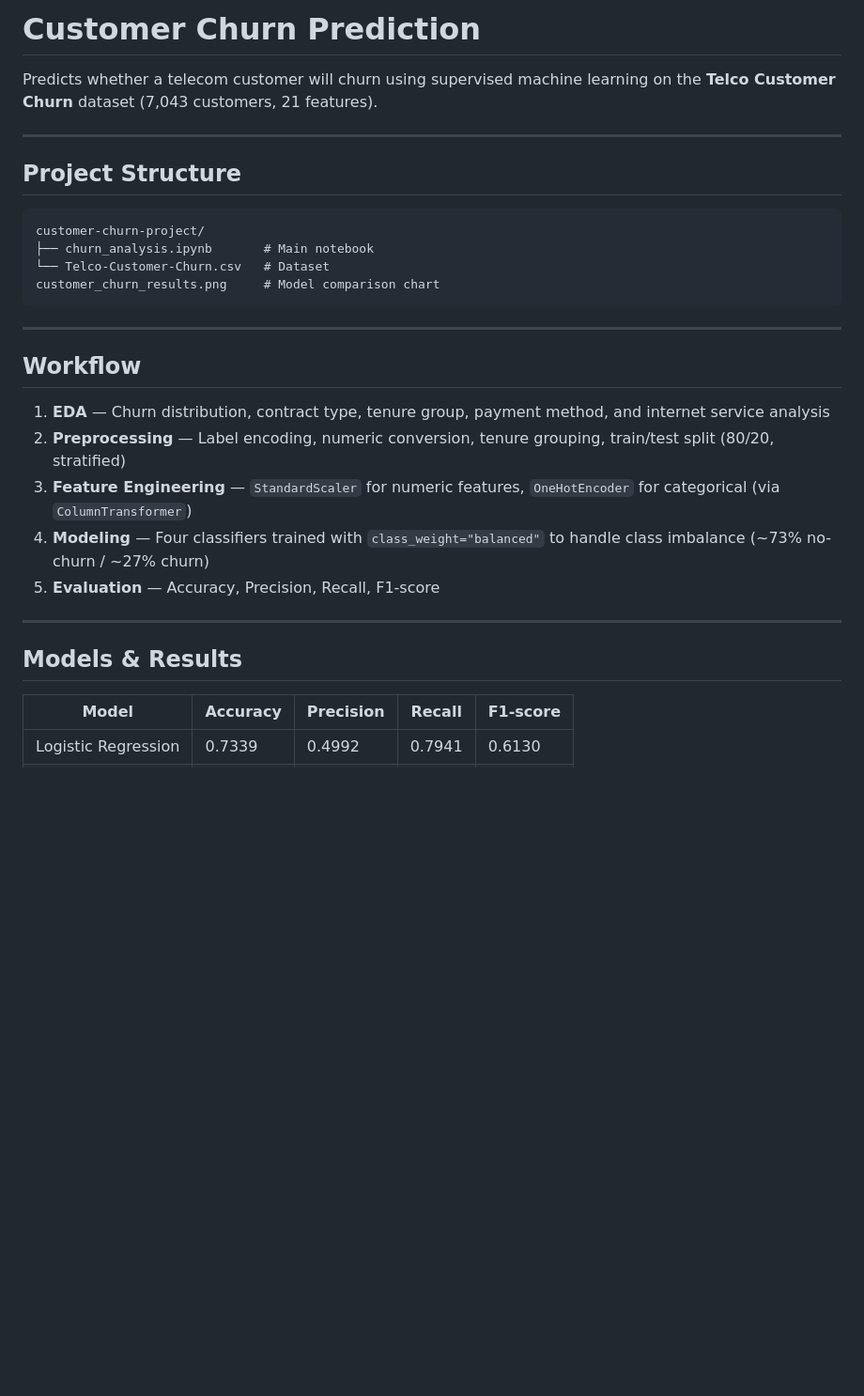
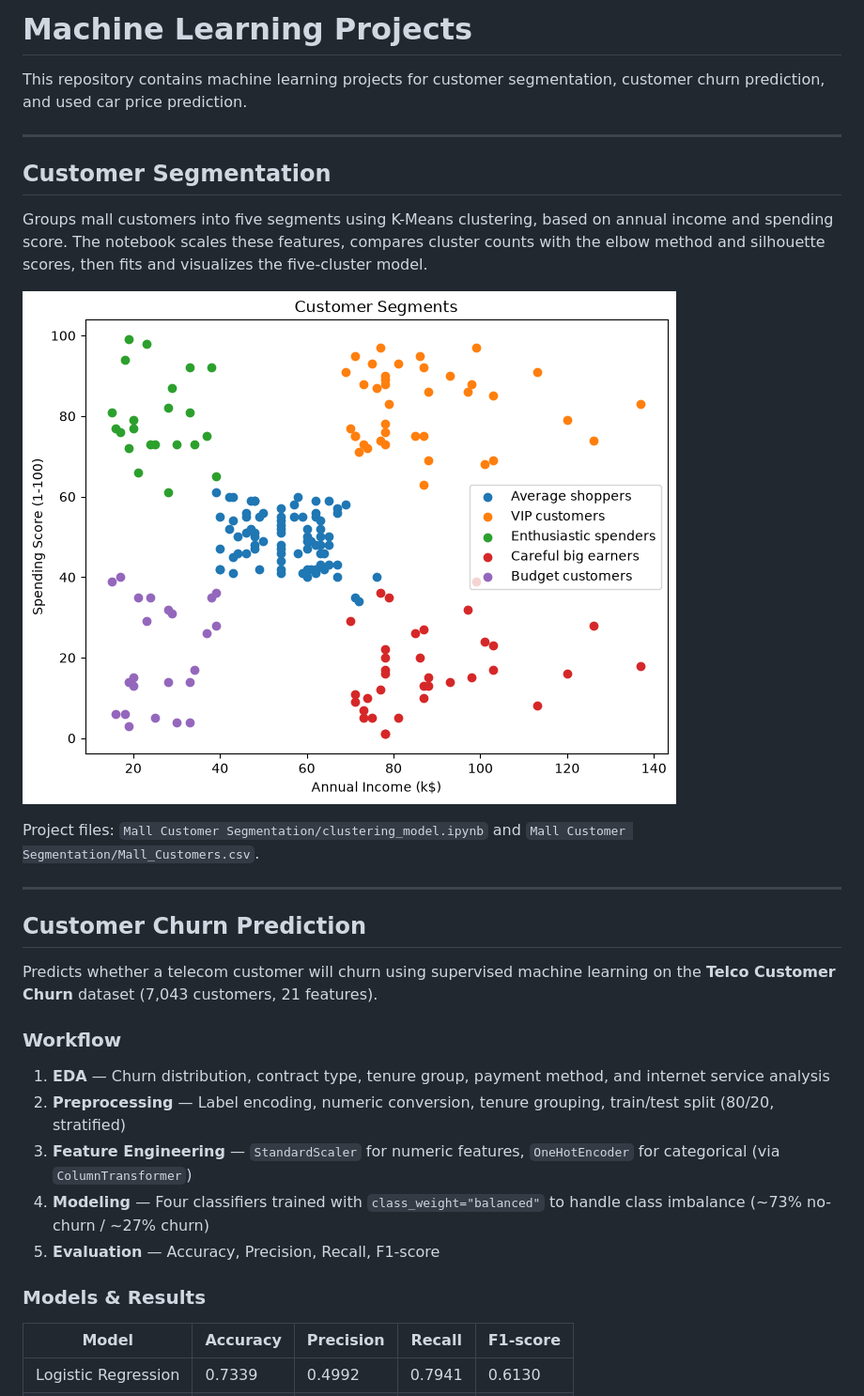
Before and after one commit to abdulrahmand007/ML-applications-Mini-Projects, a Markdown page: README.md, the part around one of its changes. Shown at 94% size. Drawn GitHub-style; pictures changed too: customer_segmentation.png (added); blank space fills up the shorter version.

````diff
--- a/README.md
+++ b/README.md
@@ -1,21 +1,24 @@
-# Customer Churn Prediction
+# Machine Learning Projects
+
+This repository contains machine learning projects for customer segmentation, customer churn prediction, and used car price prediction.
+
+---
+
+## Customer Segmentation
+
+Groups mall customers into five segments using K-Means clustering, based on annual income and spending score. The notebook scales these features, compares cluster counts with the elbow method and silhouette scores, then fits and visualizes the five-cluster model.
+
+![Customer Segmentation Results](customer_segmentation.png)
+
+Project files: `Mall Customer Segmentation/clustering_model.ipynb` and `Mall Customer Segmentation/Mall_Customers.csv`.
+
+---
+
+## Customer Churn Prediction
 
 Predicts whether a telecom customer will churn using supervised machine learning on the **Telco Customer Churn** dataset (7,043 customers, 21 features).
 
----
-
-## Project Structure
-
-```
-customer-churn-project/
-├── churn_analysis.ipynb       # Main notebook
-└── Telco-Customer-Churn.csv   # Dataset
-customer_churn_results.png     # Model comparison chart
-```
-
----
-
-## Workflow
+### Workflow
 
 1. **EDA** — Churn distribution, contract type, tenure group, payment method, and internet service analysis
 2. **Preprocessing** — Label encoding, numeric conversion, tenure grouping, train/test split (80/20, stratified)
@@ -23,9 +26,7 @@ customer_churn_results.png     # Model comparison chart
 4. **Modeling** — Four classifiers trained with `class_weight="balanced"` to handle class imbalance (~73% no-churn / ~27% churn)
 5. **Evaluation** — Accuracy, Precision, Recall, F1-score
 
----
-
-## Models & Results
+### Models & Results
 
 | Model               | Accuracy | Precision | Recall | F1-score |
 |---------------------|----------|-----------|--------|----------|
````
Also changed, not shown: other parts of README.md (+20 -6 lines), car_predict.png (added), 4 other files.
